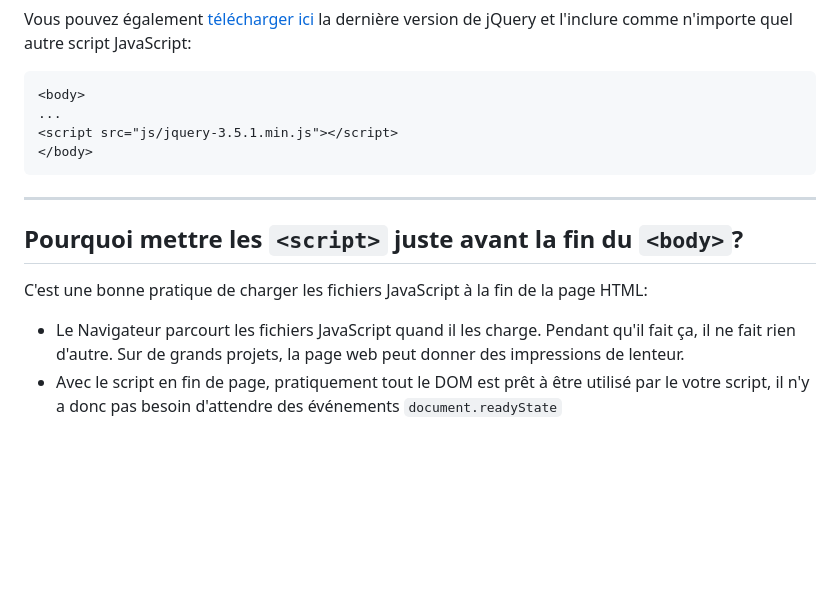
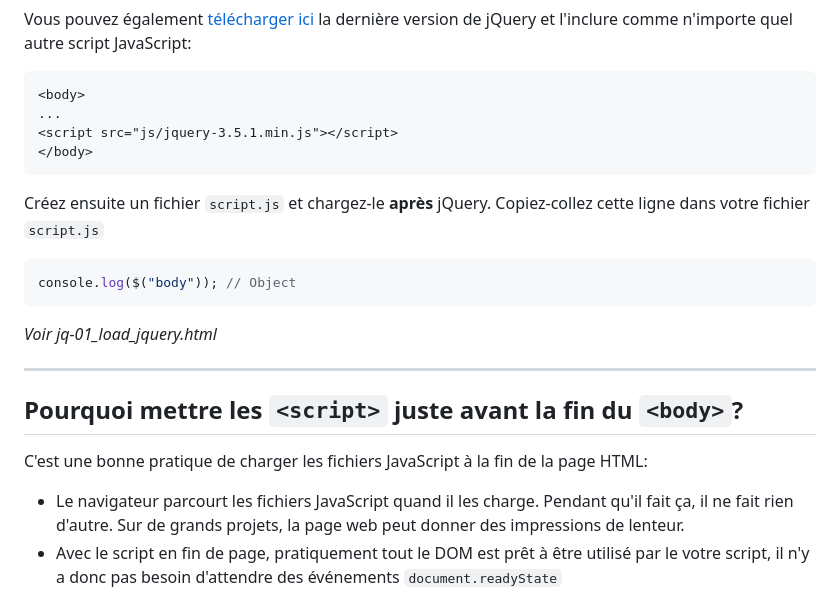
Before and after one commit to maltaesousa/maltaesousa.github.io, a Markdown page: javascript2/README.md, the part around the change printed below. Rendered like a GitHub page; blank space fills up the shorter version.

Commit message:
jquery end

````diff
--- a/javascript2/README.md
+++ b/javascript2/README.md
@@ -146,12 +145,20 @@ Vous pouvez également [télécharger ici](https://jquery.com/download/) la dern
 </body>
 ```
 
+Créez ensuite un fichier `script.js` et chargez-le **après** jQuery. Copiez-collez cette ligne dans votre fichier `script.js`
+
+```js
+console.log($("body")); // Object
+```
+
+*Voir jq-01_load_jquery.html*
+
 ---
 
 ## Pourquoi mettre les `<script>` juste avant la fin du `<body>`?
 
 C'est une bonne pratique de charger les fichiers JavaScript à la fin de la page HTML:
-* Le Navigateur parcourt les fichiers JavaScript quand il les charge. Pendant qu'il fait ça, il ne fait rien d'autre. Sur de grands projets, la page web peut donner des impressions de lenteur.
+* Le navigateur parcourt les fichiers JavaScript quand il les charge. Pendant qu'il fait ça, il ne fait rien d'autre. Sur de grands projets, la page web peut donner des impressions de lenteur.
 * Avec le script en fin de page, pratiquement tout le DOM est prêt à être utilisé par le votre script, il n'y a donc pas besoin d'attendre des événements `document.readyState`
 
 L'ordre des `<script>` est important! Si vous faites un script dans lequel vous utilisez jQuery par exemple, alors votre script devra être chargé **après** jQuery
````
Also changed, not shown: other parts of javascript2/README.md (+52 -6 lines), javascript2/img/bob.gif (added), javascript2/img/jquery-logo.png (added), 2 other files.
